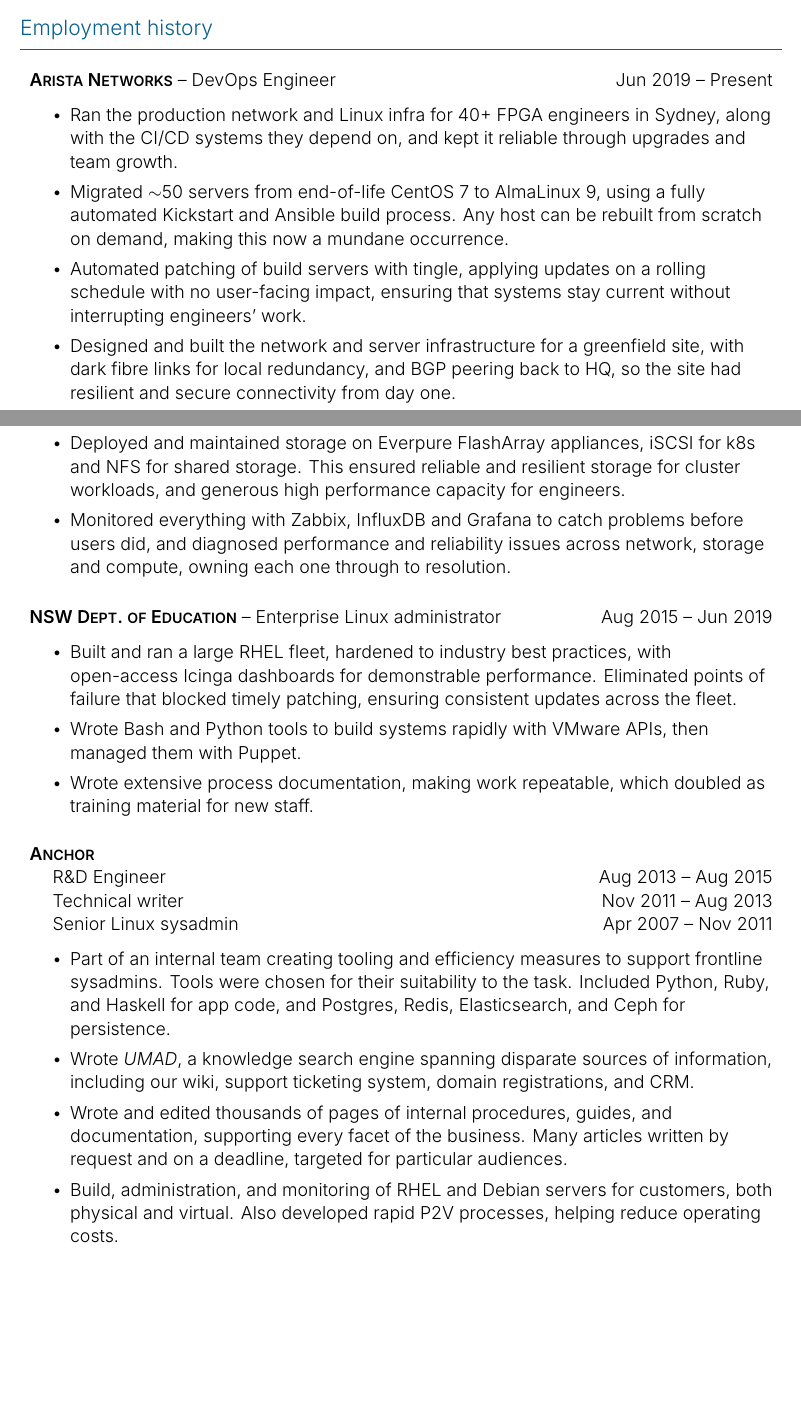
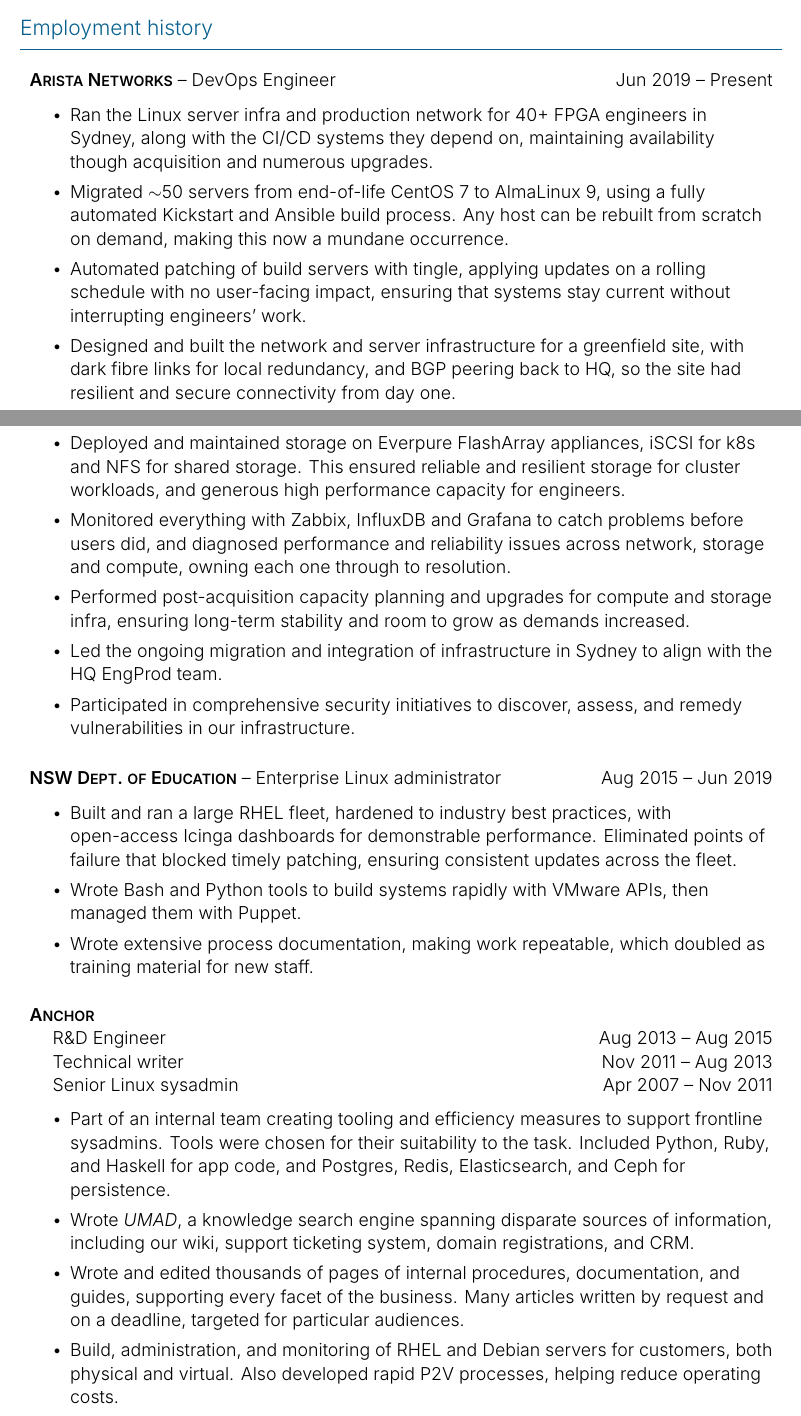
Before and after one commit to barneydesmond/resume, a LaTeX CV (202611_wherever/barneydesmond_resume_qrt.tex): two parts of pages 1 and 2 of 2, joined at a grey line, cut so that both start at the same text, the shorter picture padded with empty space. Compiled offline with XeLaTeX.

Commit message:
Add more Arista bullets

```diff
--- a/202611_wherever/barneydesmond_resume_qrt.tex
+++ b/202611_wherever/barneydesmond_resume_qrt.tex
@@ -123,12 +123,15 @@
 % - Virtualisation
 %
 % Bottom line: Keep things running, integrate with HQ, make them better.
-\item Ran the production network and Linux infra for 40+ FPGA engineers in Sydney, along with the CI/CD systems they depend on, and kept it reliable through upgrades and team growth.
+\item Ran the Linux server infra and production network for 40+ FPGA engineers in Sydney, along with the CI/CD systems they depend on, maintaining availability though acquisition and numerous upgrades.
 \item Migrated $\sim$50 servers from end-of-life CentOS 7 to AlmaLinux 9, using a fully automated Kickstart and Ansible build process. Any host can be rebuilt from scratch on demand, making this now a mundane occurrence.
 \item Automated patching of build servers with tingle, applying updates on a rolling schedule with no user-facing impact, ensuring that systems stay current without interrupting engineers' work.
 \item Designed and built the network and server infrastructure for a greenfield site, with dark fibre links for local redundancy, and BGP peering back to HQ, so the site had resilient and secure connectivity from day one.
 \item Deployed and maintained storage on Everpure FlashArray appliances, iSCSI for k8s and NFS for shared storage. This ensured reliable and resilient storage for cluster workloads, and generous high performance capacity for engineers.
 \item Monitored everything with Zabbix, InfluxDB and Grafana to catch problems before users did, and diagnosed performance and reliability issues across network, storage and compute, owning each one through to resolution.
+\item Performed post-acquisition capacity planning and upgrades for compute and storage infra, ensuring long-term stability and room to grow as demands increased.
+\item Led the ongoing migration and integration of infrastructure in Sydney to align with the HQ EngProd team.
+\item Participated in comprehensive security initiatives to discover, assess, and remedy vulnerabilities in our infrastructure.
 \end{resumejob}
 \vspace{3mm}
 
@@ -156,7 +159,7 @@
 }
 \item Part of an internal team creating tooling and efficiency measures to support frontline sysadmins. Tools were chosen for their suitability to the task. Included Python, Ruby, and Haskell for app code, and Postgres, Redis, Elasticsearch, and Ceph for persistence.
 \item Wrote \emph{UMAD}, a knowledge search engine spanning disparate sources of information, including our wiki, support ticketing system, domain registrations, and CRM.
-\item Wrote and edited thousands of pages of internal procedures, guides, and documentation, supporting every facet of the business. Many articles written by request and on a deadline, targeted for particular audiences.
+\item Wrote and edited thousands of pages of internal procedures, documentation, and guides, supporting every facet of the business. Many articles written by request and on a deadline, targeted for particular audiences.
 \item Build, administration, and monitoring of RHEL and Debian servers for customers, both physical and virtual. Also developed rapid P2V processes, helping reduce operating costs.
 \item Mentored new staff, working closely to get them settled in and up to speed.
 \end{resumejob}
```
